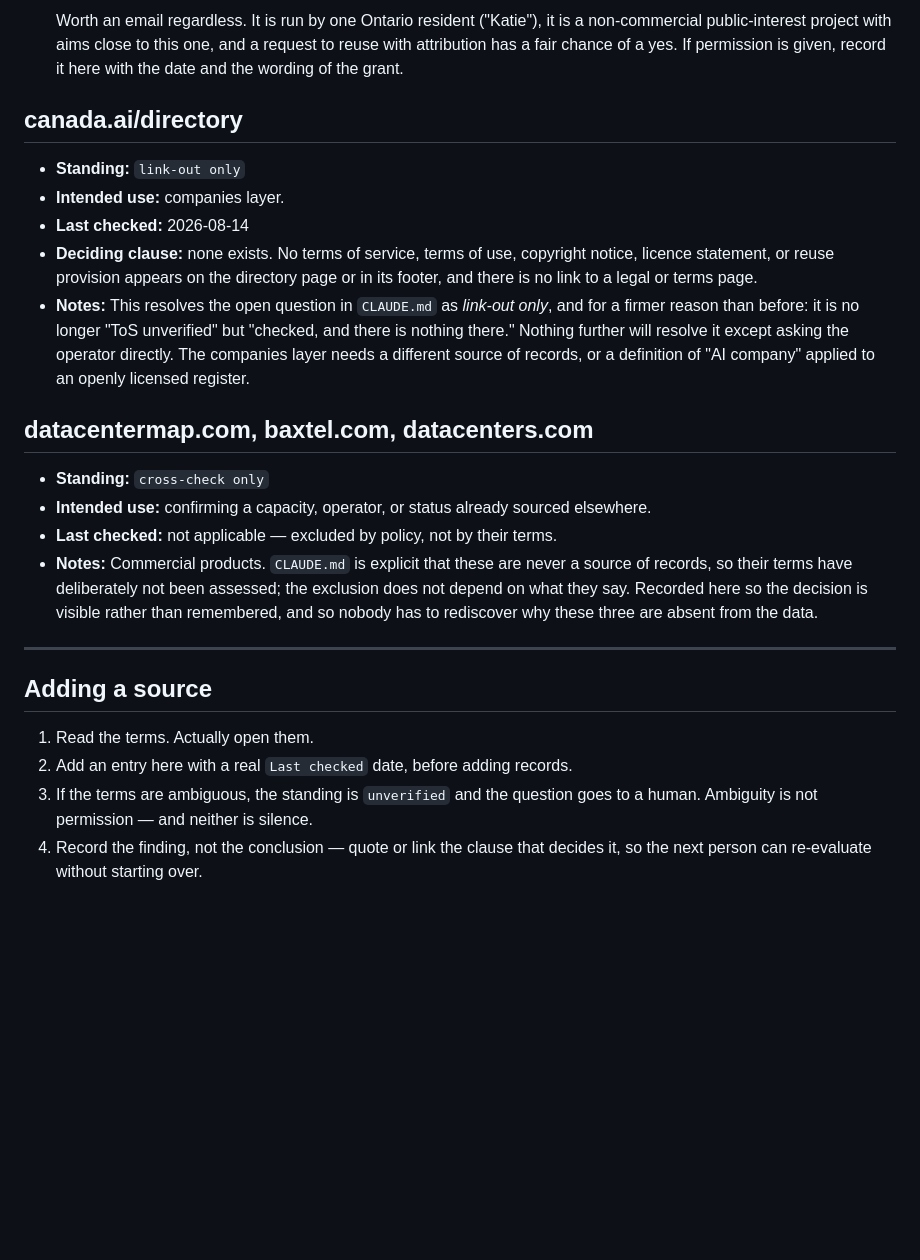
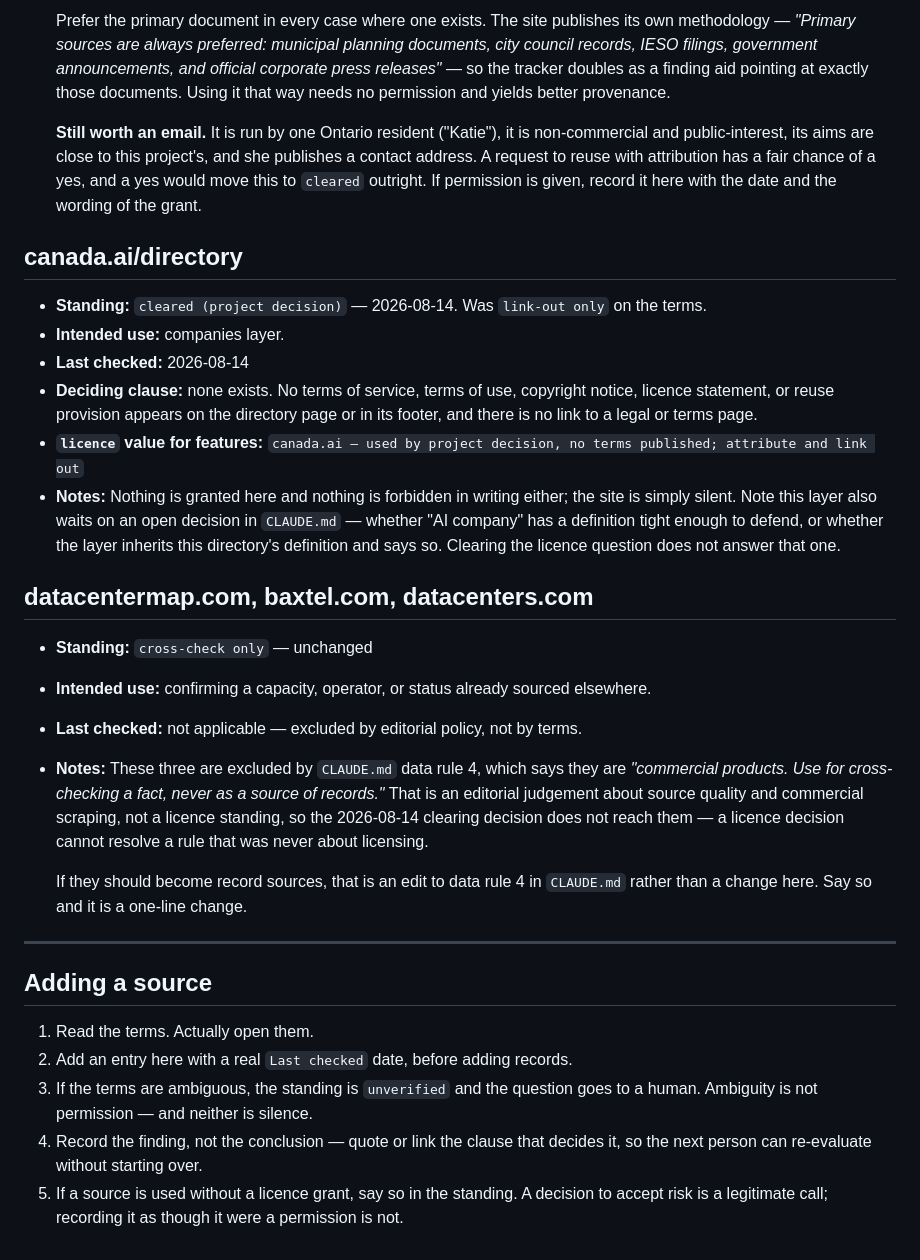
Before and after one commit to a-noble-savage/ontario-ai-map, a Markdown page: docs/sources.md, the part around one of its changes. Rendered like a GitHub page; blank space fills up the shorter version.

```diff
--- a/docs/sources.md
+++ b/docs/sources.md
@@ -67,35 +78,50 @@ primary document each site cites and source the record from that.
 
-  Worth an email regardless. It is run by one Ontario resident ("Katie"), it is
-  a non-commercial public-interest project with aims close to this one, and a
-  request to reuse with attribution has a fair chance of a yes. If permission is
-  given, record it here with the date and the wording of the grant.
+  Prefer the primary document in every case where one exists. The site publishes
+  its own methodology — *"Primary sources are always preferred: municipal
+  planning documents, city council records, IESO filings, government
+  announcements, and official corporate press releases"* — so the tracker
+  doubles as a finding aid pointing at exactly those documents. Using it that
+  way needs no permission and yields better provenance.
+
+  **Still worth an email.** It is run by one Ontario resident ("Katie"), it is
+  non-commercial and public-interest, its aims are close to this project's, and
+  she publishes a contact address. A request to reuse with attribution has a
+  fair chance of a yes, and a yes would move this to `cleared` outright. If
+  permission is given, record it here with the date and the wording of the
+  grant.
 
 ## canada.ai/directory
 
-- **Standing:** `link-out only`
+- **Standing:** `cleared (project decision)` — 2026-08-14. Was `link-out only`
+  on the terms.
 - **Intended use:** companies layer.
 - **Last checked:** 2026-08-14
 - **Deciding clause:** none exists. No terms of service, terms of use, copyright
   notice, licence statement, or reuse provision appears on the directory page or
   in its footer, and there is no link to a legal or terms page.
-- **Notes:** This resolves the open question in `CLAUDE.md` as *link-out only*,
-  and for a firmer reason than before: it is no longer "ToS unverified" but
-  "checked, and there is nothing there." Nothing further will resolve it except
-  asking the operator directly. The companies layer needs a different source of
-  records, or a definition of "AI company" applied to an openly licensed
-  register.
+- **`licence` value for features:** `canada.ai — used by project decision, no
+  terms published; attribute and link out`
+- **Notes:** Nothing is granted here and nothing is forbidden in writing either;
+  the site is simply silent. Note this layer also waits on an open decision in
+  `CLAUDE.md` — whether "AI company" has a definition tight enough to defend, or
+  whether the layer inherits this directory's definition and says so. Clearing
+  the licence question does not answer that one.
 
 ## datacentermap.com, baxtel.com, datacenters.com
 
-- **Standing:** `cross-check only`
+- **Standing:** `cross-check only` — unchanged
 - **Intended use:** confirming a capacity, operator, or status already sourced
   elsewhere.
-- **Last checked:** not applicable — excluded by policy, not by their terms.
-- **Notes:** Commercial products. `CLAUDE.md` is explicit that these are never a
-  source of records, so their terms have deliberately not been assessed; the
-  exclusion does not depend on what they say. Recorded here so the decision is
-  visible rather than remembered, and so nobody has to rediscover why these
-  three are absent from the data.
+- **Last checked:** not applicable — excluded by editorial policy, not by terms.
+- **Notes:** These three are excluded by `CLAUDE.md` data rule 4, which says
+  they are *"commercial products. Use for cross-checking a fact, never as a
+  source of records."* That is an editorial judgement about source quality and
+  commercial scraping, not a licence standing, so the 2026-08-14 clearing
+  decision does not reach them — a licence decision cannot resolve a rule that
+  was never about licensing.
+
+  If they should become record sources, that is an edit to data rule 4 in
+  `CLAUDE.md` rather than a change here. Say so and it is a one-line change.
 
 ---
 
@@ -107,3 +133,6 @@ primary document each site cites and source the record from that.
    goes to a human. Ambiguity is not permission — and neither is silence.
 4. Record the finding, not the conclusion — quote or link the clause that
    decides it, so the next person can re-evaluate without starting over.
+5. If a source is used without a licence grant, say so in the standing. A
+   decision to accept risk is a legitimate call; recording it as though it were
+   a permission is not.
```
Also changed, not shown: other parts of docs/sources.md (+36 -25 lines).
